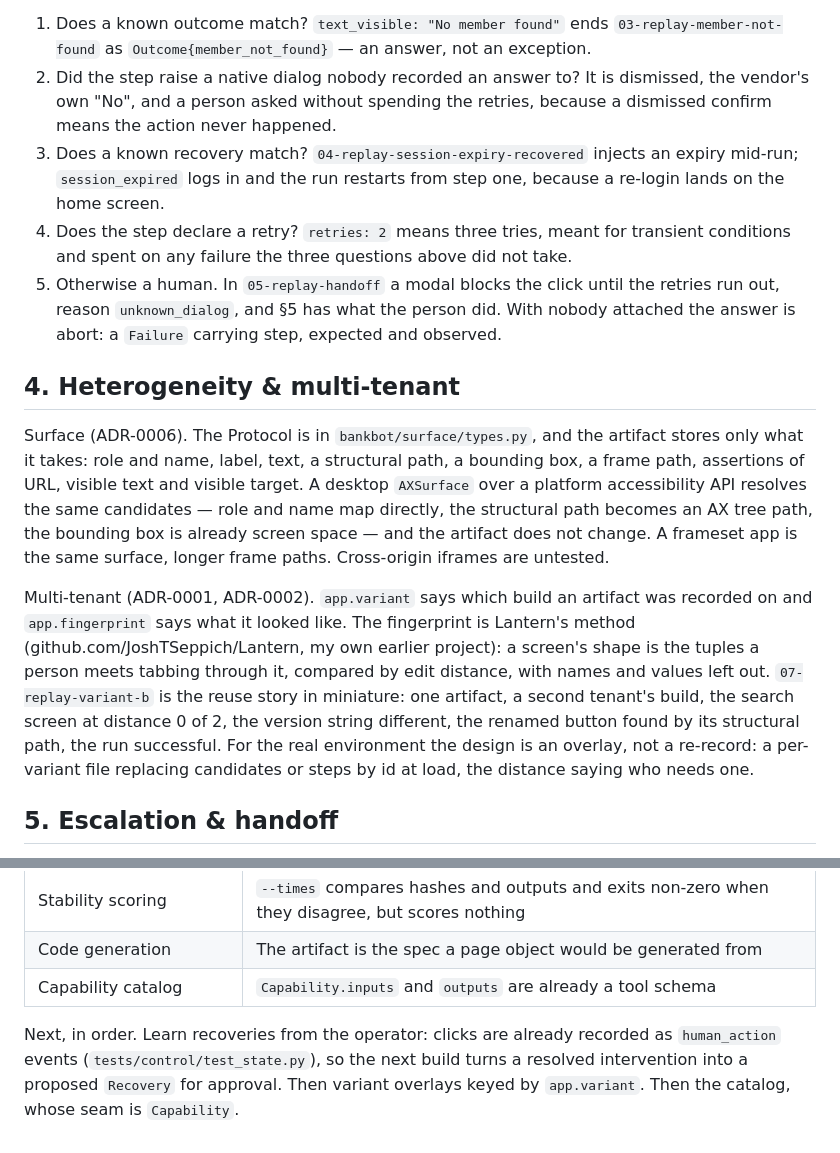
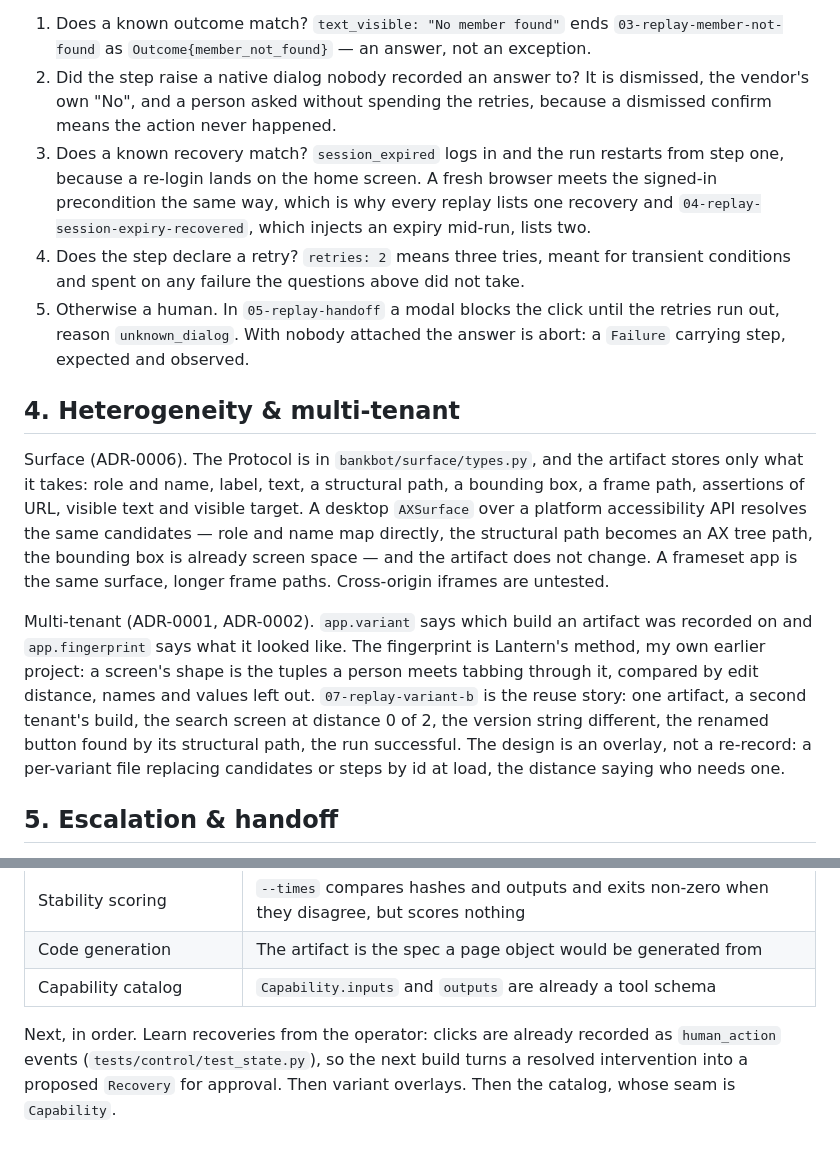
Before and after one commit to JoshTSeppich/bankbot, a Markdown page: REPORT.md, 2 parts joined by grey strips. GitHub-like rendering.

Commit message:
docs(report): why every replay lists one recovery
Every success result.json says recoveries_used: ["session_expired"] on a run
where no session expired, and run 2's result.json is the first file a
reviewer opens. ADR-0003 explains it in its Consequences; REPORT and README
never did, so the first evidence anyone reads looks like a run that recovered
from something that did not happen.

It is the precondition. The artifact says "Signed in as" must hold before
step one, a fresh browser does not satisfy that, and the matching recovery is
the login block. Logging in is a recovery here, and nothing has to fail first.
That is also why run 4 lists it twice: once to get in, once for the expiry it
was given.

The sentence goes in §3 question 3, next to the recovery it names, rather
than in the determinism paragraph. Question 3 is where a reader is already
being told what a recovery is for.

REPORT.md was at 1,596 words against a 1,600 ceiling, so this is paid for
rather than added. The cuts are duplication, not argument: the Lantern URL
(README's read-more list has it), "in miniature", "For the real environment",
and "keyed by `app.variant`" in §7, which §4 and the Cuts table both already
say. A cross-reference in question 5 pointing at §5 goes too; §5 is two
screens down and says it itself. 1,599 words.

```diff
--- a/REPORT.md
+++ b/REPORT.md
@@ -39,15 +39,15 @@ After every step, replay asks five questions in a fixed order that ADR-0003 argu
 
 1. Does a known outcome match? `text_visible: "No member found"` ends `03-replay-member-not-found` as `Outcome{member_not_found}` — an answer, not an exception.
 2. Did the step raise a native dialog nobody recorded an answer to? It is dismissed, the vendor's own "No", and a person asked without spending the retries, because a dismissed confirm means the action never happened.
-3. Does a known recovery match? `04-replay-session-expiry-recovered` injects an expiry mid-run; `session_expired` logs in and the run restarts from step one, because a re-login lands on the home screen.
-4. Does the step declare a retry? `retries: 2` means three tries, meant for transient conditions and spent on any failure the three questions above did not take.
-5. Otherwise a human. In `05-replay-handoff` a modal blocks the click until the retries run out, reason `unknown_dialog`, and §5 has what the person did. With nobody attached the answer is abort: a `Failure` carrying step, expected and observed.
+3. Does a known recovery match? `session_expired` logs in and the run restarts from step one, because a re-login lands on the home screen. A fresh browser meets the signed-in precondition the same way, which is why every replay lists one recovery and `04-replay-session-expiry-recovered`, which injects an expiry mid-run, lists two.
+4. Does the step declare a retry? `retries: 2` means three tries, meant for transient conditions and spent on any failure the questions above did not take.
+5. Otherwise a human. In `05-replay-handoff` a modal blocks the click until the retries run out, reason `unknown_dialog`. With nobody attached the answer is abort: a `Failure` carrying step, expected and observed.
 
 ## 4. Heterogeneity & multi-tenant
 
 Surface (ADR-0006). The Protocol is in `bankbot/surface/types.py`, and the artifact stores only what it takes: role and name, label, text, a structural path, a bounding box, a frame path, assertions of URL, visible text and visible target. A desktop `AXSurface` over a platform accessibility API resolves the same candidates — role and name map directly, the structural path becomes an AX tree path, the bounding box is already screen space — and the artifact does not change. A frameset app is the same surface, longer frame paths. Cross-origin iframes are untested.
 
-Multi-tenant (ADR-0001, ADR-0002). `app.variant` says which build an artifact was recorded on and `app.fingerprint` says what it looked like. The fingerprint is Lantern's method (github.com/JoshTSeppich/Lantern, my own earlier project): a screen's shape is the tuples a person meets tabbing through it, compared by edit distance, with names and values left out. `07-replay-variant-b` is the reuse story in miniature: one artifact, a second tenant's build, the search screen at distance 0 of 2, the version string different, the renamed button found by its structural path, the run successful. For the real environment the design is an overlay, not a re-record: a per-variant file replacing candidates or steps by id at load, the distance saying who needs one.
+Multi-tenant (ADR-0001, ADR-0002). `app.variant` says which build an artifact was recorded on and `app.fingerprint` says what it looked like. The fingerprint is Lantern's method, my own earlier project: a screen's shape is the tuples a person meets tabbing through it, compared by edit distance, names and values left out. `07-replay-variant-b` is the reuse story: one artifact, a second tenant's build, the search screen at distance 0 of 2, the version string different, the renamed button found by its structural path, the run successful. The design is an overlay, not a re-record: a per-variant file replacing candidates or steps by id at load, the distance saying who needs one.
 
 ## 5. Escalation & handoff
 
@@ -85,4 +85,4 @@ Limits. The allowlist is by URL and control name, so a destructive action behind
 | Code generation | The artifact is the spec a page object would be generated from |
 | Capability catalog | `Capability.inputs` and `outputs` are already a tool schema |
 
-Next, in order. Learn recoveries from the operator: clicks are already recorded as `human_action` events (`tests/control/test_state.py`), so the next build turns a resolved intervention into a proposed `Recovery` for approval. Then variant overlays keyed by `app.variant`. Then the catalog, whose seam is `Capability`.
+Next, in order. Learn recoveries from the operator: clicks are already recorded as `human_action` events (`tests/control/test_state.py`), so the next build turns a resolved intervention into a proposed `Recovery` for approval. Then variant overlays. Then the catalog, whose seam is `Capability`.
```
